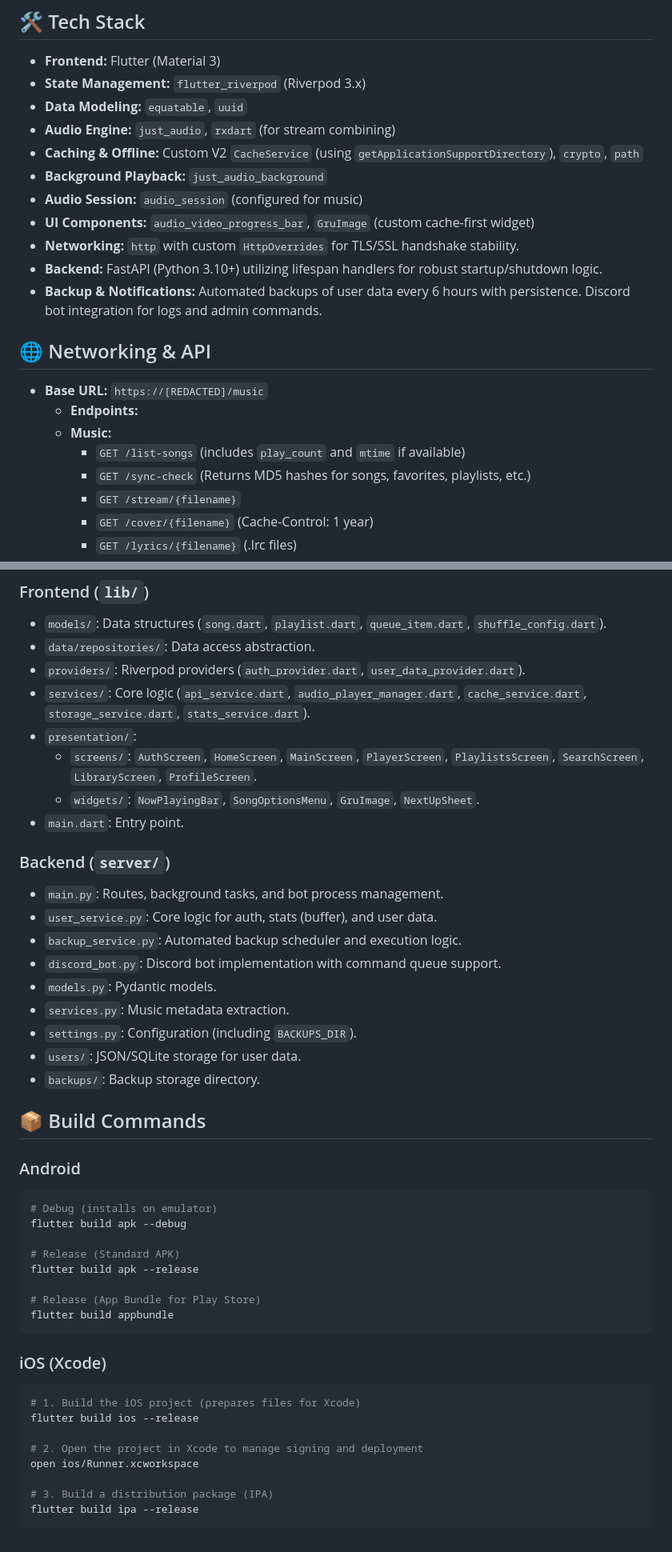
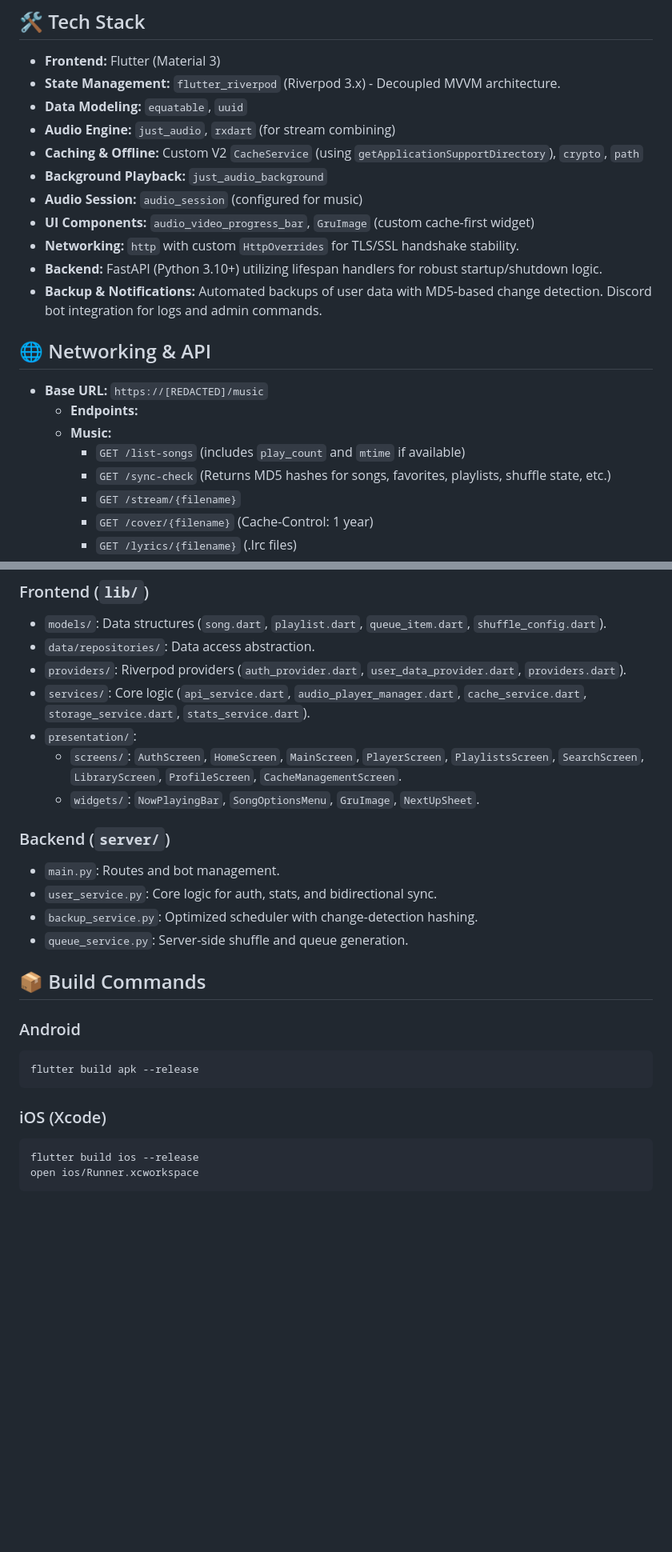
Before and after one commit to sillygru/wispie, a Markdown page: GEMINI.md, 2 parts joined by grey strips. Shown at 80% size. GitHub-like rendering; blank space fills up the shorter version.

````diff
--- a/GEMINI.md
+++ b/GEMINI.md
@@ -10,7 +10,7 @@ A high-performance music streaming app built with Flutter, connecting to a priva
 
 ## 🛠 Tech Stack
 - **Frontend:** Flutter (Material 3)
-- **State Management:** `flutter_riverpod` (Riverpod 3.x)
+- **State Management:** `flutter_riverpod` (Riverpod 3.x) - Decoupled MVVM architecture.
 - **Data Modeling:** `equatable`, `uuid`
 - **Audio Engine:** `just_audio`, `rxdart` (for stream combining)
 - **Caching & Offline:** Custom V2 `CacheService` (using `getApplicationSupportDirectory`), `crypto`, `path`
@@ -19,14 +19,14 @@ A high-performance music streaming app built with Flutter, connecting to a priva
 - **UI Components:** `audio_video_progress_bar`, `GruImage` (custom cache-first widget)
 - **Networking:** `http` with custom `HttpOverrides` for TLS/SSL handshake stability.
 - **Backend:** FastAPI (Python 3.10+) utilizing lifespan handlers for robust startup/shutdown logic.
-- **Backup & Notifications:** Automated backups of user data every 6 hours with persistence. Discord bot integration for logs and admin commands.
+- **Backup & Notifications:** Automated backups of user data with MD5-based change detection. Discord bot integration for logs and admin commands.
 
 ## 🌐 Networking & API
 - **Base URL:** `https://[REDACTED]/music`
   - **Endpoints:**
   - **Music:**
     - `GET /list-songs` (includes `play_count` and `mtime` if available)
-    - `GET /sync-check` (Returns MD5 hashes for songs, favorites, playlists, etc.)
+    - `GET /sync-check` (Returns MD5 hashes for songs, favorites, playlists, shuffle state, etc.)
     - `GET /stream/{filename}`
     - `GET /cover/{filename}` (Cache-Control: 1 year)
     - `GET /lyrics/{filename}` (.lrc files)
@@ -114,46 +100,27 @@ The app uses a custom `HttpOverrides` class in `main.dart` and a custom `IOClien
 ### Frontend (`lib/`)
 - `models/`: Data structures (`song.dart`, `playlist.dart`, `queue_item.dart`, `shuffle_config.dart`).
 - `data/repositories/`: Data access abstraction.
-- `providers/`: Riverpod providers (`auth_provider.dart`, `user_data_provider.dart`).
+- `providers/`: Riverpod providers (`auth_provider.dart`, `user_data_provider.dart`, `providers.dart`).
 - `services/`: Core logic (`api_service.dart`, `audio_player_manager.dart`, `cache_service.dart`, `storage_service.dart`, `stats_service.dart`).
 - `presentation/`:
-  - `screens/`: `AuthScreen`, `HomeScreen`, `MainScreen`, `PlayerScreen`, `PlaylistsScreen`, `SearchScreen`, `LibraryScreen`, `ProfileScreen`.
+  - `screens/`: `AuthScreen`, `HomeScreen`, `MainScreen`, `PlayerScreen`, `PlaylistsScreen`, `SearchScreen`, `LibraryScreen`, `ProfileScreen`, `CacheManagementScreen`.
   - `widgets/`: `NowPlayingBar`, `SongOptionsMenu`, `GruImage`, `NextUpSheet`.
-- `main.dart`: Entry point.
 
 ### Backend (`server/`)
-- `main.py`: Routes, background tasks, and bot process management.
-- `user_service.py`: Core logic for auth, stats (buffer), and user data.
-- `backup_service.py`: Automated backup scheduler and execution logic.
-- `discord_bot.py`: Discord bot implementation with command queue support.
-- `models.py`: Pydantic models.
-- `services.py`: Music metadata extraction.
-- `settings.py`: Configuration (including `BACKUPS_DIR`).
-- `users/`: JSON/SQLite storage for user data.
-- `backups/`: Backup storage directory.
+- `main.py`: Routes and bot management.
+- `user_service.py`: Core logic for auth, stats, and bidirectional sync.
+- `backup_service.py`: Optimized scheduler with change-detection hashing.
+- `queue_service.py`: Server-side shuffle and queue generation.
 
 ## 📦 Build Commands
 
 ### Android
 ```bash
-# Debug (installs on emulator)
-flutter build apk --debug
-
-# Release (Standard APK)
 flutter build apk --release
-
-# Release (App Bundle for Play Store)
-flutter build appbundle
 ```
 
 ### iOS (Xcode)
 ```bash
-# 1. Build the iOS project (prepares files for Xcode)
 flutter build ios --release
-
-# 2. Open the project in Xcode to manage signing and deployment
 open ios/Runner.xcworkspace
-
-# 3. Build a distribution package (IPA)
-flutter build ipa --release
 ```
````
Also changed, not shown: other parts of GEMINI.md (+18 -32 lines).
